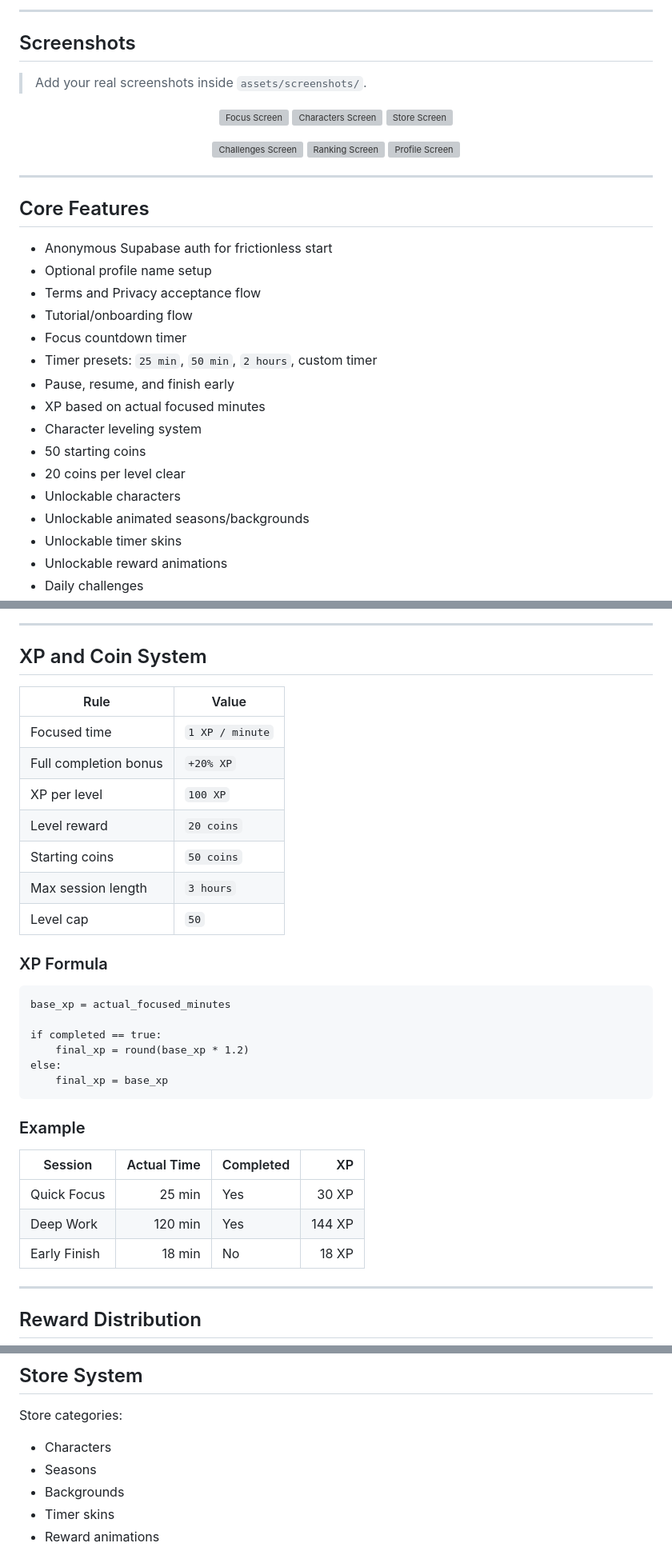
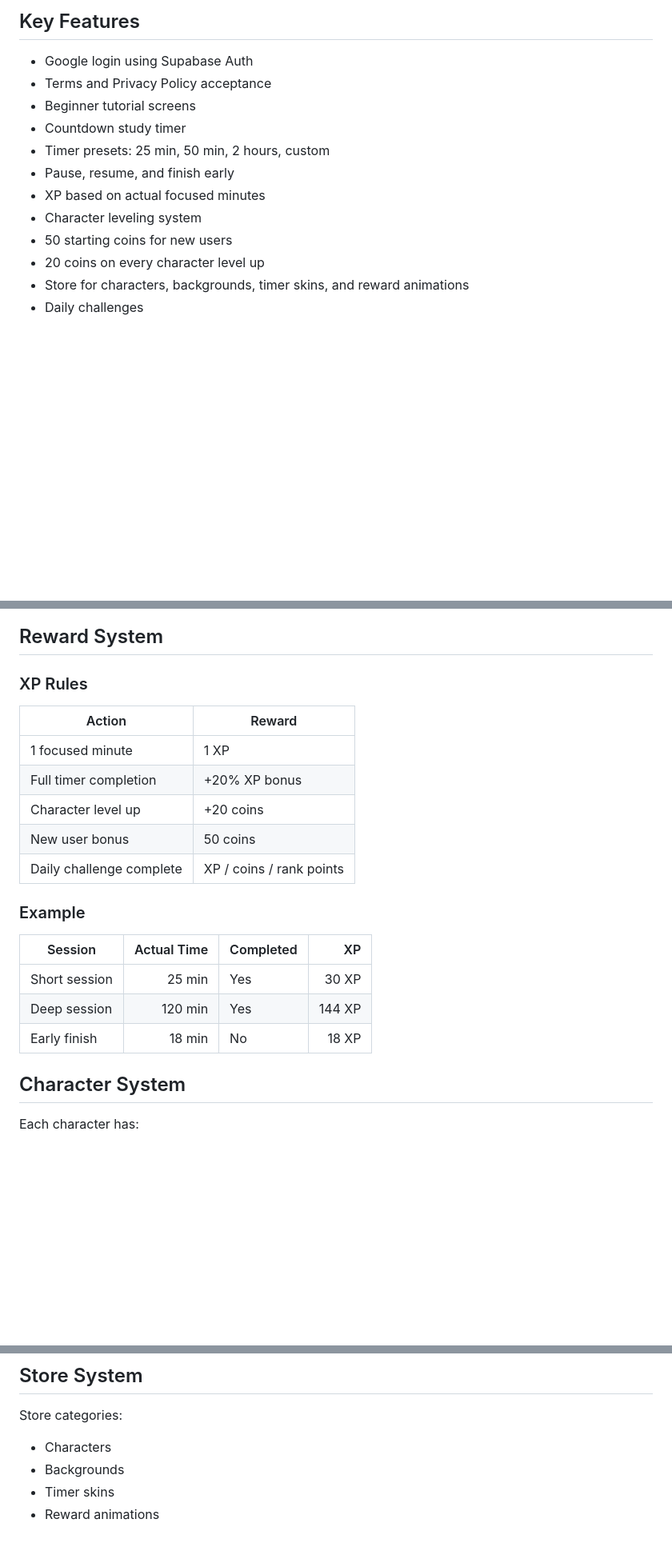
Before and after one commit to bipulkumar62/FocusSaga-XP, a Markdown page: README.md, 3 parts joined by grey strips. Shown at 80% size. GitHub-like rendering; blank space fills up the shorter version; grey boxes are pictures that could not be loaded.

````diff
--- a/README.md
+++ b/README.md
@@ -29,39 +25,15 @@ The goal is simple:
 
----
+## Key Features
 
-## Screenshots
-
-> Add your real screenshots inside `assets/screenshots/`.
-
-<p align="center">
-  <img src="assets/screenshots/focus.png" width="220" alt="Focus Screen"/>
-  <img src="assets/screenshots/characters.png" width="220" alt="Characters Screen"/>
-  <img src="assets/screenshots/store.png" width="220" alt="Store Screen"/>
-</p>
-
-<p align="center">
-  <img src="assets/screenshots/challenges.png" width="220" alt="Challenges Screen"/>
-  <img src="assets/screenshots/ranking.png" width="220" alt="Ranking Screen"/>
-  <img src="assets/screenshots/profile.png" width="220" alt="Profile Screen"/>
-</p>
-
----
-
-## Core Features
-
-- Anonymous Supabase auth for frictionless start
-- Optional profile name setup
-- Terms and Privacy acceptance flow
-- Tutorial/onboarding flow
-- Focus countdown timer
-- Timer presets: `25 min`, `50 min`, `2 hours`, custom timer
+- Google login using Supabase Auth
+- Terms and Privacy Policy acceptance
+- Beginner tutorial screens
+- Countdown study timer
+- Timer presets: 25 min, 50 min, 2 hours, custom
 - Pause, resume, and finish early
 - XP based on actual focused minutes
 - Character leveling system
-- 50 starting coins
-- 20 coins per level clear
-- Unlockable characters
-- Unlockable animated seasons/backgrounds
-- Unlockable timer skins
-- Unlockable reward animations
+- 50 starting coins for new users
+- 20 coins on every character level up
+- Store for characters, backgrounds, timer skins, and reward animations
 - Daily challenges
@@ -211,40 +136,27 @@ stateDiagram-v2
     RewardSummary --> Idle
 ```
 
----
+## Reward System
 
-## XP and Coin System
+### XP Rules
 
-| Rule | Value |
+| Action | Reward |
 |---|---|
-| Focused time | `1 XP / minute` |
-| Full completion bonus | `+20% XP` |
-| XP per level | `100 XP` |
-| Level reward | `20 coins` |
-| Starting coins | `50 coins` |
-| Max session length | `3 hours` |
-| Level cap | `50` |
-
-### XP Formula
-
-```text
-base_xp = actual_focused_minutes
-
-if completed == true:
-    final_xp = round(base_xp * 1.2)
-else:
-    final_xp = base_xp
-```
+| 1 focused minute | 1 XP |
+| Full timer completion | +20% XP bonus |
+| Character level up | +20 coins |
+| New user bonus | 50 coins |
+| Daily challenge complete | XP / coins / rank points |
 
 ### Example
 
 | Session | Actual Time | Completed | XP |
 |---|---:|---|---:|
-| Quick Focus | 25 min | Yes | 30 XP |
-| Deep Work | 120 min | Yes | 144 XP |
-| Early Finish | 18 min | No | 18 XP |
+| Short session | 25 min | Yes | 30 XP |
+| Deep session | 120 min | Yes | 144 XP |
+| Early finish | 18 min | No | 18 XP |
 
----
+## Character System
 
-## Reward Distribution
+Each character has:
 
@@ -349,7 +187,6 @@ Background rules:
 Store categories:
 
 - Characters
-- Seasons
 - Backgrounds
 - Timer skins
 - Reward animations
````
Also changed, not shown: other parts of README.md (+184 -385 lines).
